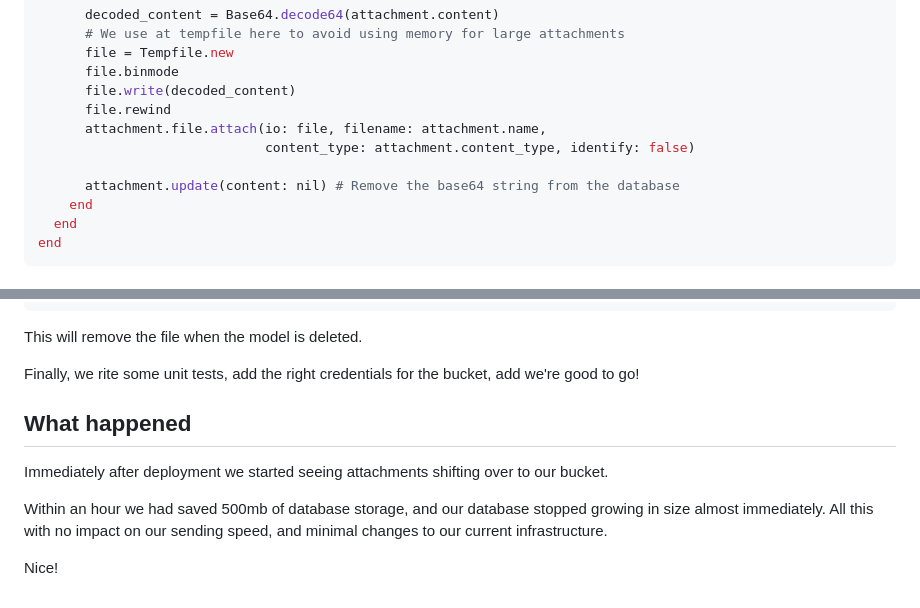
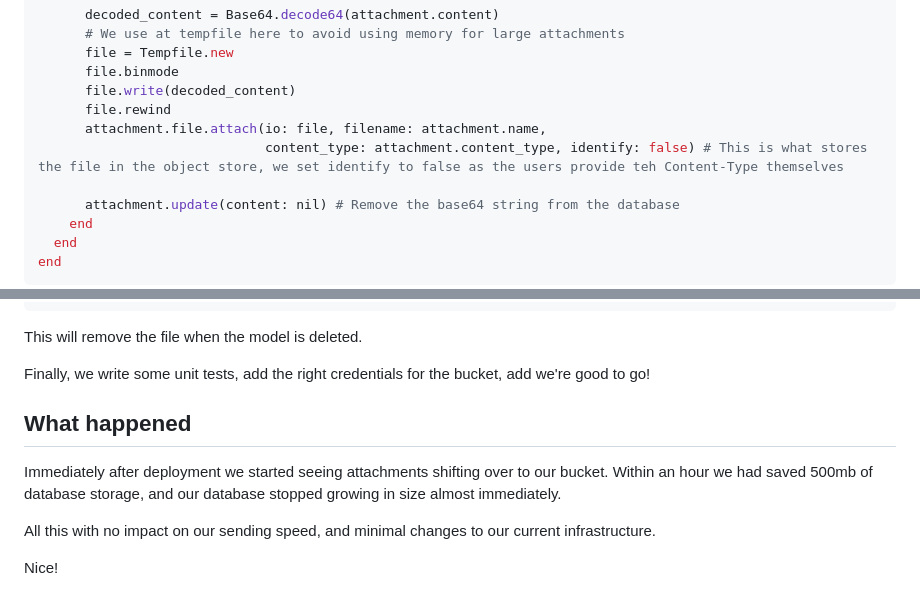
Before and after one commit to mailpace/blog, a Markdown page: content/blog/we-used-to-store-files-as-strings-in-the-database-but-no-more.md, 2 parts joined by grey strips. GitHub-like rendering.

```diff
--- a/content/blog/we-used-to-store-files-as-strings-in-the-database-but-no-more.md
+++ b/content/blog/we-used-to-store-files-as-strings-in-the-database-but-no-more.md
@@ -71,7 +71,7 @@ class SaveAttachmentsToCellarJob < ApplicationJob
       file.write(decoded_content)
       file.rewind
       attachment.file.attach(io: file, filename: attachment.name,
-                             content_type: attachment.content_type, identify: false)
+                             content_type: attachment.content_type, identify: false) # This is what stores the file in the object store, we set identify to false as the users provide teh Content-Type themselves
 
       attachment.update(content: nil) # Remove the base64 string from the database
     end
@@ -117,12 +117,12 @@ end
 
 This will remove the file when the model is deleted.
 
-Finally, we rite some unit tests, add the right credentials for the bucket, add we're good to go!
+Finally, we write some unit tests, add the right credentials for the bucket, add we're good to go!
 
 ## What happened
 
-Immediately after deployment we started seeing attachments shifting over to our bucket.
+Immediately after deployment we started seeing attachments shifting over to our bucket. Within an hour we had saved 500mb of database storage, and our database stopped growing in size almost immediately.
 
-Within an hour we had saved 500mb of database storage, and our database stopped growing in size almost immediately. All this with no impact on our sending speed, and minimal changes to our current infrastructure.
+All this with no impact on our sending speed, and minimal changes to our current infrastructure.
 
 Nice!
```
